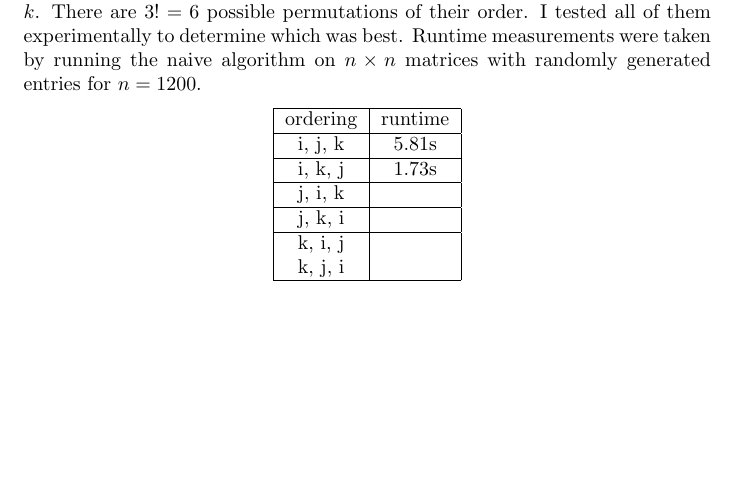
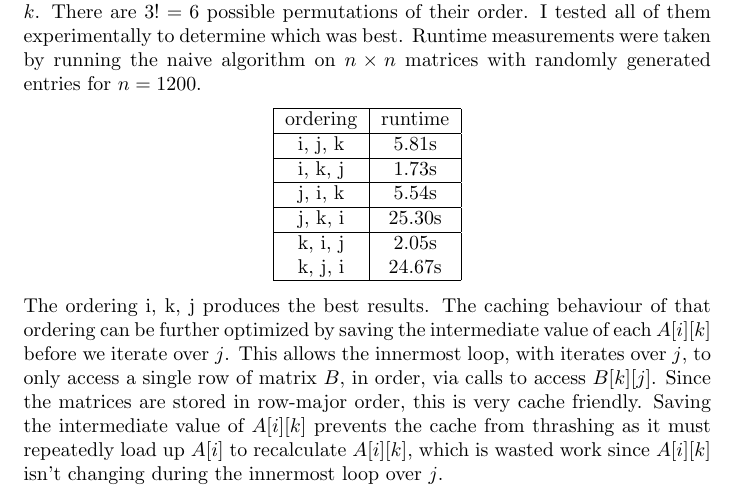
Before and after one commit to diffyqgirl/cs124asst2, a LaTeX problem sheet (programming assignment 2.tex): part of the page, cut so that both start at the same text, the shorter picture padded with empty space. Compiled offline with pdfLaTeX.

Commit message:
texed some stuff about caching

```diff
--- a/programming assignment 2.tex
+++ b/programming assignment 2.tex
@@ -16,13 +16,14 @@ This is naturally implemented with 3 nested for loops iterating over $i$, $j$, a
 \hline
  i, k, j & 1.73s \\
 \hline
-j, i, k & \\
+j, i, k & 5.54s \\
 \hline
-j, k, i & \\
+j, k, i & 25.30s\\
 \hline
-k, i, j & \\
-k, j, i & \\
+k, i, j & 2.05s \\
+k, j, i & 24.67s\\
  \hline
 \end{tabular}
 \end{center}
+The ordering i, k, j produces the best results. The caching behaviour of that ordering can be further optimized by saving the intermediate value of each $A[i][k]$ before we iterate over $j$. This allows the innermost loop, with iterates over $j$, to only access a single row of matrix $B$, in order, via calls to access $B[k][j]$. Since the matrices are stored in row-major order, this is very cache friendly. Saving the intermediate value of $A[i][k]$ prevents the cache from thrashing as it must repeatedly load up $A[i]$ to recalculate $A[i][k]$, which is wasted work since $A[i][k]$ isn't changing during the innermost loop over $j$.
 \end{document}
```
Also changed, not shown: programming assignment 2.pdf, 3 other files.
